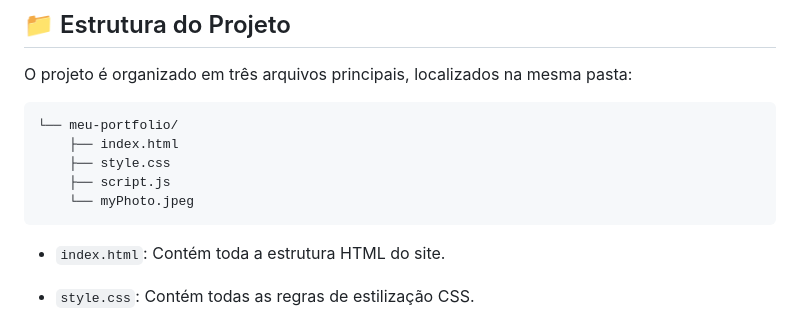
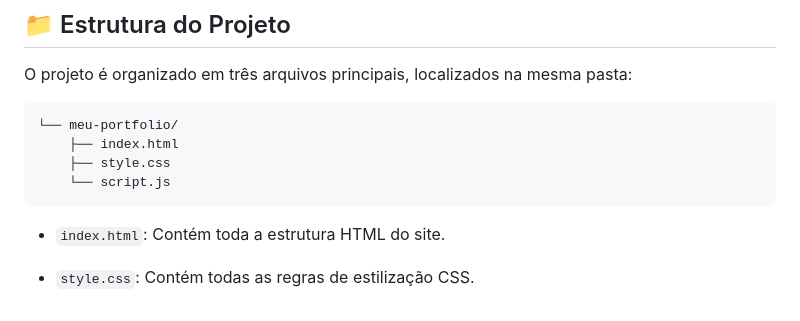
Before and after one commit to SergioMotta999/Portf-lio-pessoal-CV-online, a Markdown page: README.md, the part around the change. GitHub-like rendering.

````diff
--- a/README.md
+++ b/README.md
@@ -42,8 +42,7 @@ O projeto é organizado em três arquivos principais, localizados na mesma pasta
 └── meu-portfolio/
     ├── index.html
     ├── style.css
-    ├── script.js
-    └── myPhoto.jpeg
+    └── script.js
 ```
 
 
````
